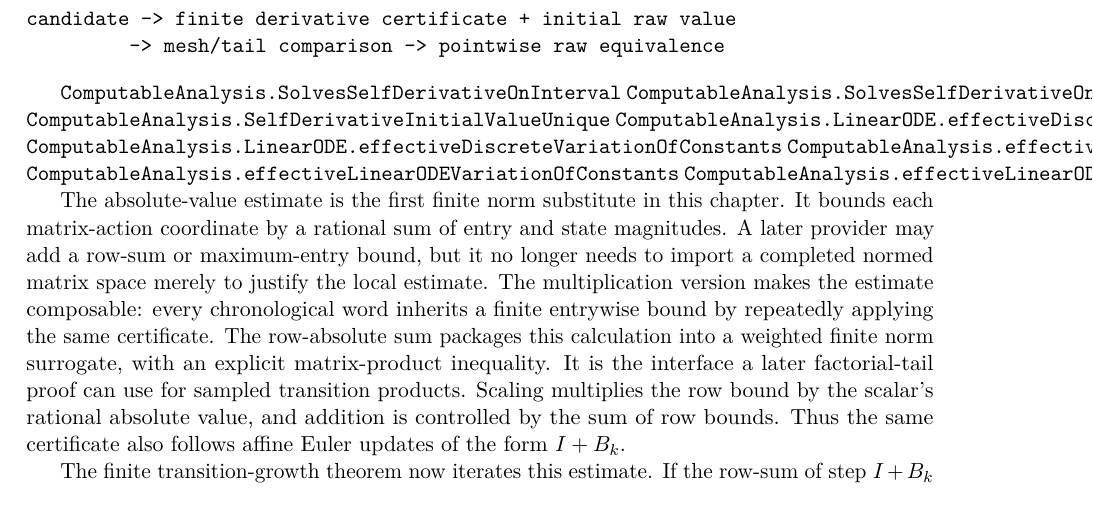
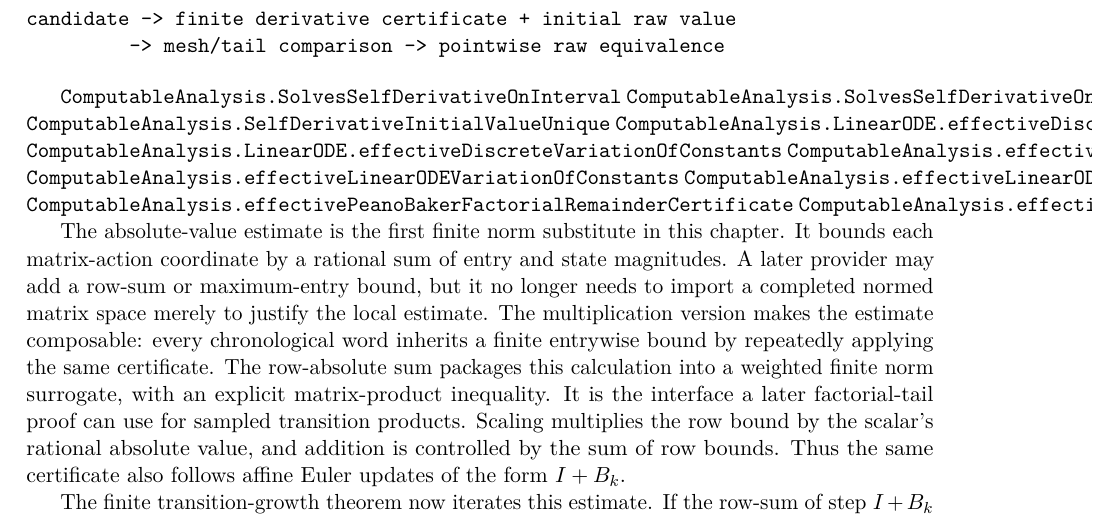
Before and after one commit to liuyao12/computable-analysis, a LaTeX thesis (blueprint/src/web.tex, which reads blueprint/src/09-differential-equations.tex): part of page 100 of 116, cut so that both start at the same text. Compiled offline with pdfLaTeX.

Commit message:
Expose Peano Baker tail budget

```diff
--- a/blueprint/src/09-differential-equations.tex
+++ b/blueprint/src/09-differential-equations.tex
@@ -148,6 +148,8 @@ candidate -> finite derivative certificate + initial raw value
 \lean{ComputableAnalysis.effectiveLinearODERecurrence_unique}
 \lean{ComputableAnalysis.effectiveLinearODEVariationOfConstants}
 \lean{ComputableAnalysis.effectiveLinearODEDuhamel}
+\lean{ComputableAnalysis.effectivePeanoBakerFactorialRemainderCertificate}
+\lean{ComputableAnalysis.effectivePeanoBakerFactorialTail_le_eps}
 \leanok
 
 The absolute-value estimate is the first finite norm substitute in this
```
Also changed, not shown: 2 other files.
